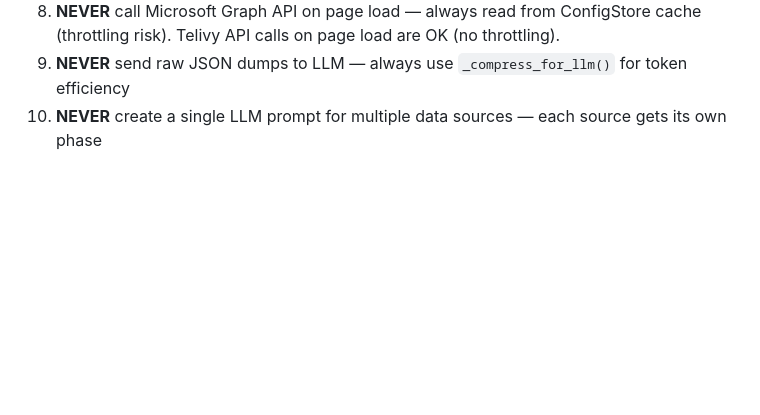
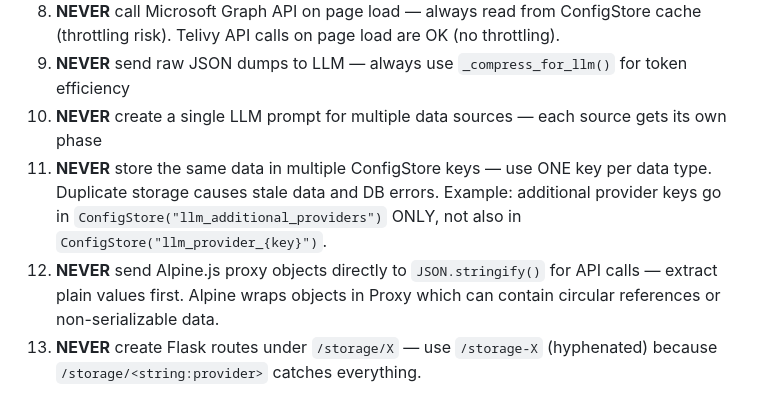
Before and after one commit to masridigital/md-compliance, a Markdown page: CLAUDE.md, the part around the change. Rendered like a GitHub page; blank space fills up the shorter version.

Commit message:
Add rules #10-12 to CLAUDE.md: no duplicate storage, no proxy objects, no /storage/X routes
New rules based on bugs encountered:
- #10: ONE ConfigStore key per data type (duplicate keys caused stale data + DB errors)
- #11: Extract plain values from Alpine proxy before JSON.stringify (caused serialization errors)
- #12: Use /storage-X not /storage/X for sub-routes (conflicts with /storage/<provider>)

https://claude.ai/code/session_01XM9zQQvrWaa288nEpnThx4

```diff
--- a/CLAUDE.md
+++ b/CLAUDE.md
@@ -409,3 +409,6 @@ Added `--preload` flag to gunicorn in run.sh:
 7. **NEVER** call Microsoft Graph API on page load — always read from ConfigStore cache (throttling risk). Telivy API calls on page load are OK (no throttling).
 8. **NEVER** send raw JSON dumps to LLM — always use `_compress_for_llm()` for token efficiency
 9. **NEVER** create a single LLM prompt for multiple data sources — each source gets its own phase
+10. **NEVER** store the same data in multiple ConfigStore keys — use ONE key per data type. Duplicate storage causes stale data and DB errors. Example: additional provider keys go in `ConfigStore("llm_additional_providers")` ONLY, not also in `ConfigStore("llm_provider_{key}")`.
+11. **NEVER** send Alpine.js proxy objects directly to `JSON.stringify()` for API calls — extract plain values first. Alpine wraps objects in Proxy which can contain circular references or non-serializable data.
+12. **NEVER** create Flask routes under `/storage/X` — use `/storage-X` (hyphenated) because `/storage/<string:provider>` catches everything.
```
